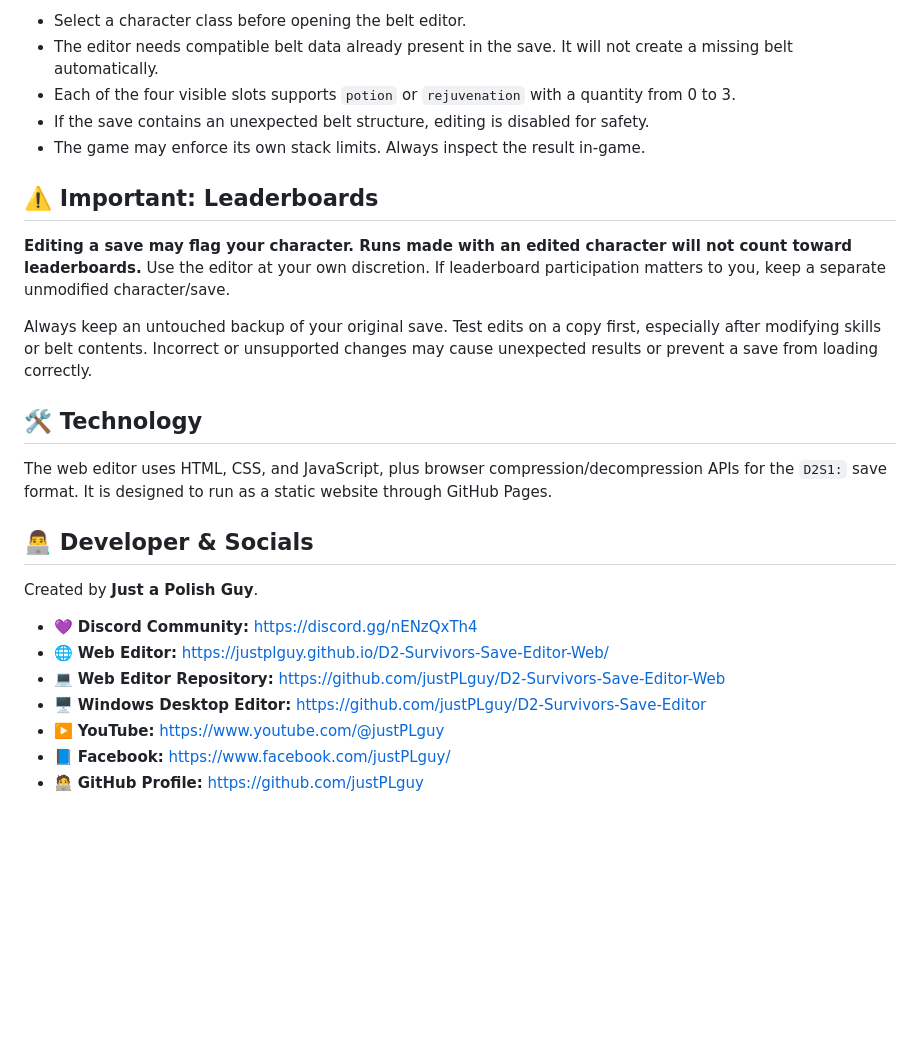
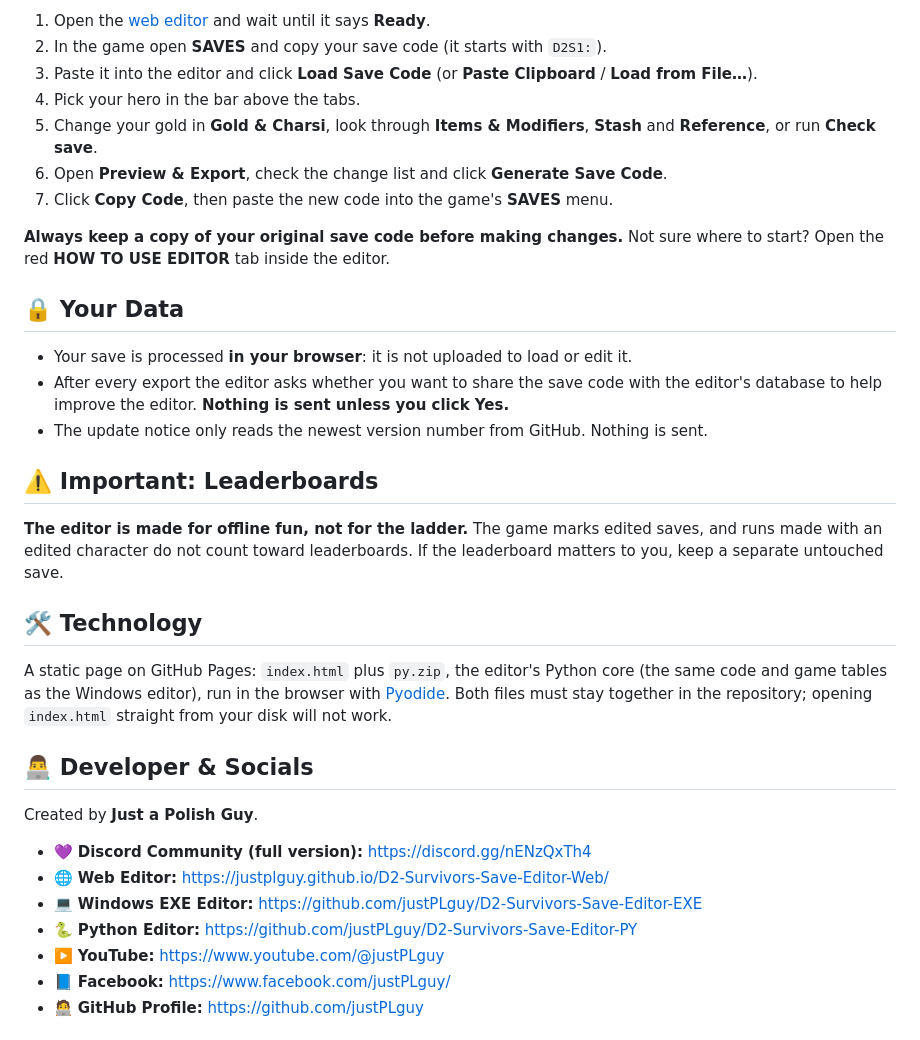
Before and after one commit to justPLguy/D2-Survivors-Save-Editor-Web, a Markdown page: README.md, the part around one of its changes. GitHub-like rendering; blank space fills up the shorter version.

```diff
--- a/README.md
+++ b/README.md
@@ -70,28 +77,36 @@ Feature availability depends on the structure of the loaded save. The editor doe
 
-- Select a character class before opening the belt editor.
-- The editor needs compatible belt data already present in the save. It will not create a missing belt automatically.
-- Each of the four visible slots supports `potion` or `rejuvenation` with a quantity from 0 to 3.
-- If the save contains an unexpected belt structure, editing is disabled for safety.
-- The game may enforce its own stack limits. Always inspect the result in-game.
+1. Open the [web editor](https://justplguy.github.io/D2-Survivors-Save-Editor-Web/) and wait until it says **Ready**.
+2. In the game open **SAVES** and copy your save code (it starts with `D2S1:`).
+3. Paste it into the editor and click **Load Save Code** (or **Paste Clipboard** / **Load from File…**).
+4. Pick your hero in the bar above the tabs.
+5. Change your gold in **Gold & Charsi**, look through **Items & Modifiers**, **Stash** and **Reference**, or run **Check save**.
+6. Open **Preview & Export**, check the change list and click **Generate Save Code**.
+7. Click **Copy Code**, then paste the new code into the game's **SAVES** menu.
+
+**Always keep a copy of your original save code before making changes.** Not sure where to start? Open the red **HOW TO USE EDITOR** tab inside the editor.
+
+## 🔒 Your Data
+
+- Your save is processed **in your browser**: it is not uploaded to load or edit it.
+- After every export the editor asks whether you want to share the save code with the editor's database to help improve the editor. **Nothing is sent unless you click Yes.**
+- The update notice only reads the newest version number from GitHub. Nothing is sent.
 
 ## ⚠️ Important: Leaderboards
 
-**Editing a save may flag your character. Runs made with an edited character will not count toward leaderboards.** Use the editor at your own discretion. If leaderboard participation matters to you, keep a separate unmodified character/save.
-
-Always keep an untouched backup of your original save. Test edits on a copy first, especially after modifying skills or belt contents. Incorrect or unsupported changes may cause unexpected results or prevent a save from loading correctly.
+**The editor is made for offline fun, not for the ladder.** The game marks edited saves, and runs made with an edited character do not count toward leaderboards. If the leaderboard matters to you, keep a separate untouched save.
 
 ## 🛠️ Technology
 
-The web editor uses HTML, CSS, and JavaScript, plus browser compression/decompression APIs for the `D2S1:` save format. It is designed to run as a static website through GitHub Pages.
+A static page on GitHub Pages: `index.html` plus `py.zip`, the editor's Python core (the same code and game tables as the Windows editor), run in the browser with [Pyodide](https://pyodide.org/). Both files must stay together in the repository; opening `index.html` straight from your disk will not work.
 
 ## 👨‍💻 Developer & Socials
 
 Created by **Just a Polish Guy**.
 
-- 💜 **Discord Community:** https://discord.gg/nENzQxTh4
+- 💜 **Discord Community (full version):** https://discord.gg/nENzQxTh4
 - 🌐 **Web Editor:** https://justplguy.github.io/D2-Survivors-Save-Editor-Web/
-- 💻 **Web Editor Repository:** https://github.com/justPLguy/D2-Survivors-Save-Editor-Web
-- 🖥️ **Windows Desktop Editor:** https://github.com/justPLguy/D2-Survivors-Save-Editor
+- 💻 **Windows EXE Editor:** https://github.com/justPLguy/D2-Survivors-Save-Editor-EXE
+- 🐍 **Python Editor:** https://github.com/justPLguy/D2-Survivors-Save-Editor-PY
 - ▶️ **YouTube:** https://www.youtube.com/@justPLguy
 - 📘 **Facebook:** https://www.facebook.com/justPLguy/
 - 🧑‍💻 **GitHub Profile:** https://github.com/justPLguy
```
Also changed, not shown: other parts of README.md (+35 -28 lines).
